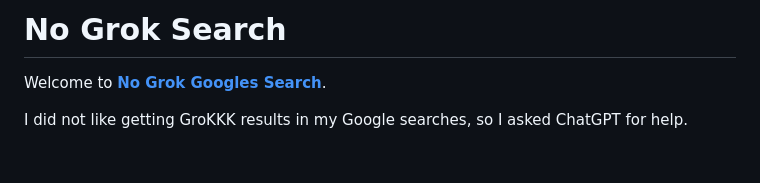
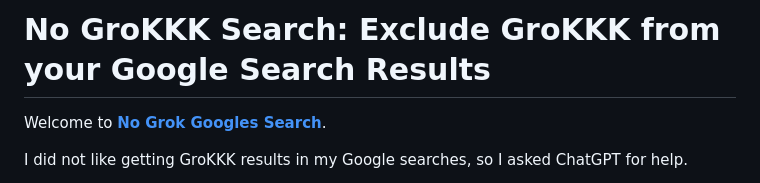
Before and after one commit to cboosalis/nogrok-search, a Markdown page: README.md, the part around the change. Rendered like a GitHub page; blank space fills up the shorter version.

Commit message:
Rename project to No GroKKK Search
Updated project name to reflect the exclusion of GroKKK from search results.

```diff
--- a/README.md
+++ b/README.md
@@ -1,4 +1,4 @@
-# No Grok Search
+# No GroKKK Search: Exclude GroKKK from your Google Search Results
 
 Welcome to **[No Grok Googles Search](https://cboosalis.github.io/nogrok-search/)**.
 
```
